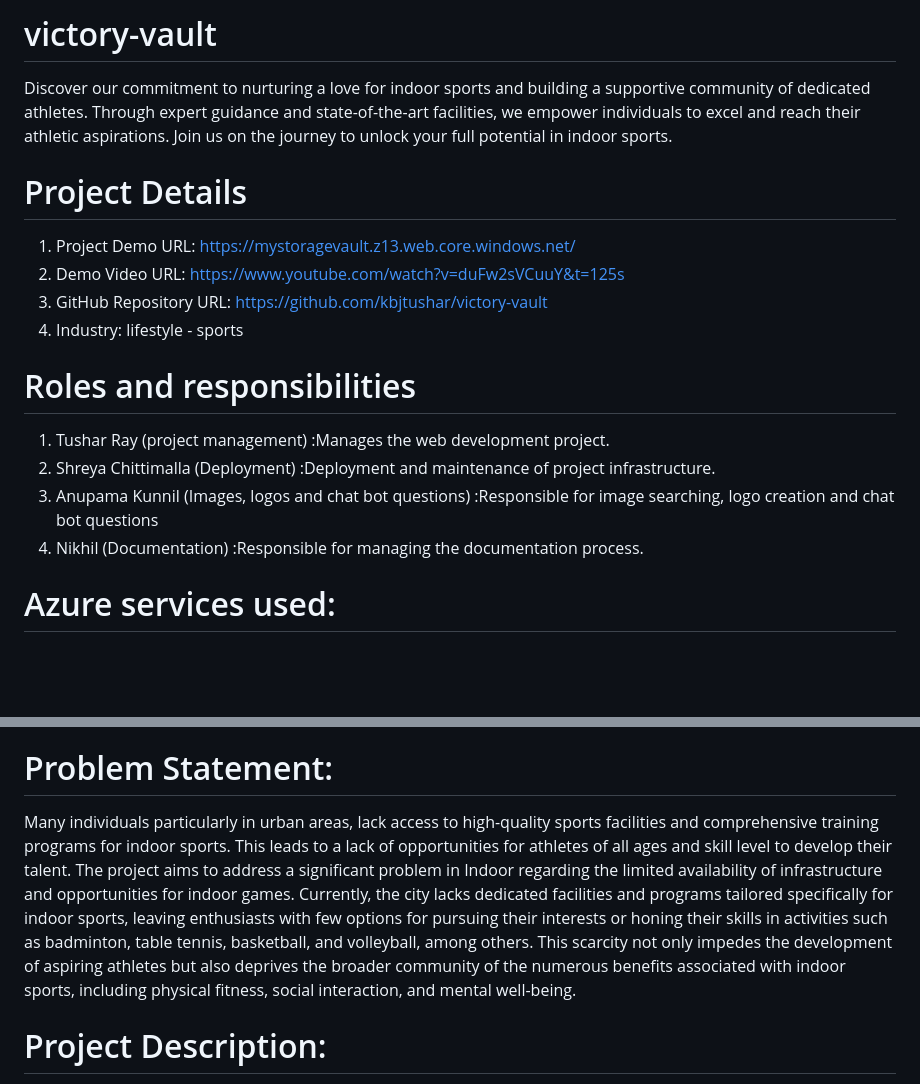
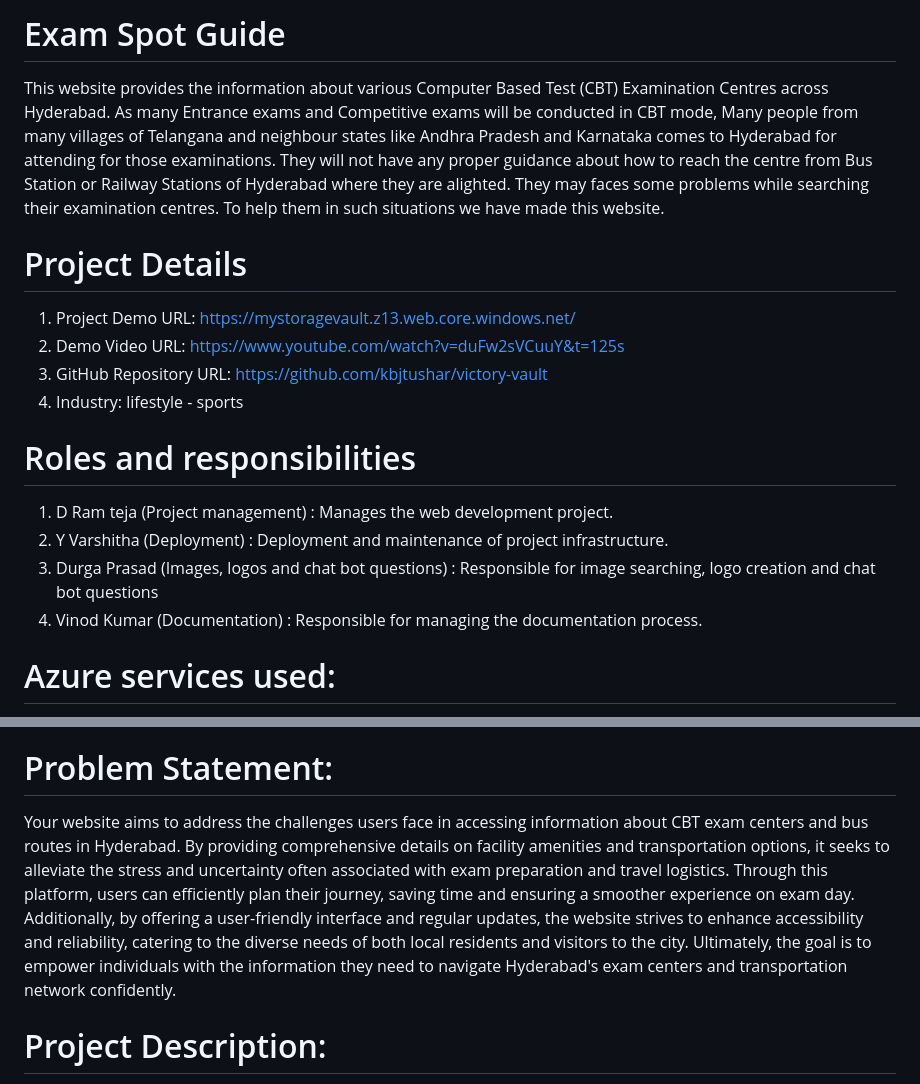
Before and after one commit to itsram175/ExamSpotGuide, a Markdown page: README.md, 2 parts joined by grey strips. GitHub-like rendering; blank space fills up the shorter version.

```diff
--- a/README.md
+++ b/README.md
@@ -1,16 +1,17 @@
-# victory-vault
-Discover our commitment to nurturing a love for indoor sports and building a supportive community of dedicated athletes. Through expert guidance and state-of-the-art facilities, we empower individuals to excel and reach their athletic aspirations. Join us on the journey to unlock your full potential in indoor sports.
+# Exam Spot Guide
+This website provides the information about various Computer Based Test (CBT) Examination Centres across Hyderabad. As many Entrance exams and Competitive exams will be conducted in CBT mode, Many people from many villages of Telangana and neighbour states like Andhra Pradesh and Karnataka comes to Hyderabad for attending for those examinations. They will not have any proper guidance about how to reach the centre from Bus Station or Railway Stations of Hyderabad where they are alighted. They may faces some problems while searching their examination centres. To help them in such situations we have made this website.
 
 # Project Details
 1. Project Demo URL: https://mystoragevault.z13.web.core.windows.net/
 2. Demo Video URL: https://www.youtube.com/watch?v=duFw2sVCuuY&t=125s
 3. GitHub Repository URL: https://github.com/kbjtushar/victory-vault
 4. Industry: lifestyle - sports
+
 # Roles and responsibilities
-1. Tushar Ray (project management) :Manages the web development project.
-2. Shreya Chittimalla (Deployment) :Deployment and maintenance of project infrastructure.
-3. Anupama Kunnil (Images, logos and chat bot questions) :Responsible for image searching, logo creation and chat bot questions
-4. Nikhil (Documentation) :Responsible for managing the documentation process.
+1. D Ram teja (Project management) : Manages the web development project.
+2. Y Varshitha (Deployment) : Deployment and maintenance of project infrastructure.
+3. Durga Prasad (Images, logos and chat bot questions) : Responsible for image searching, logo creation and chat bot questions
+4. Vinod Kumar (Documentation) : Responsible for managing the documentation process.
 # Azure services used:
 1. Azure blob storage
 2. Storage account
@@ -19,7 +20,6 @@ Discover our commitment to nurturing a love for indoor sports and building a sup
 5. chatbot
 6. Azure Role Based access Control(RBAC)
 # Problem Statement:
-Many individuals particularly in urban areas, lack access to high-quality sports facilities and comprehensive training programs for indoor sports. This leads to a lack of opportunities for athletes of all ages and skill level to develop their talent.
-The project aims to address a significant problem in Indoor regarding the limited availability of infrastructure and opportunities for indoor games. Currently, the city lacks dedicated facilities and programs tailored specifically for indoor sports, leaving enthusiasts with few options for pursuing their interests or honing their skills in activities such as badminton, table tennis, basketball, and volleyball, among others. This scarcity not only impedes the development of aspiring athletes but also deprives the broader community of the numerous benefits associated with indoor sports, including physical fitness, social interaction, and mental well-being.
+Your website aims to address the challenges users face in accessing information about CBT exam centers and bus routes in Hyderabad. By providing comprehensive details on facility amenities and transportation options, it seeks to alleviate the stress and uncertainty often associated with exam preparation and travel logistics. Through this platform, users can efficiently plan their journey, saving time and ensuring a smoother experience on exam day. Additionally, by offering a user-friendly interface and regular updates, the website strives to enhance accessibility and reliability, catering to the diverse needs of both local residents and visitors to the city. Ultimately, the goal is to empower individuals with the information they need to navigate Hyderabad's exam centers and transportation network confidently.
 
 # Project Description:
```
Also changed, not shown: other parts of README.md (+2 -11 lines).
